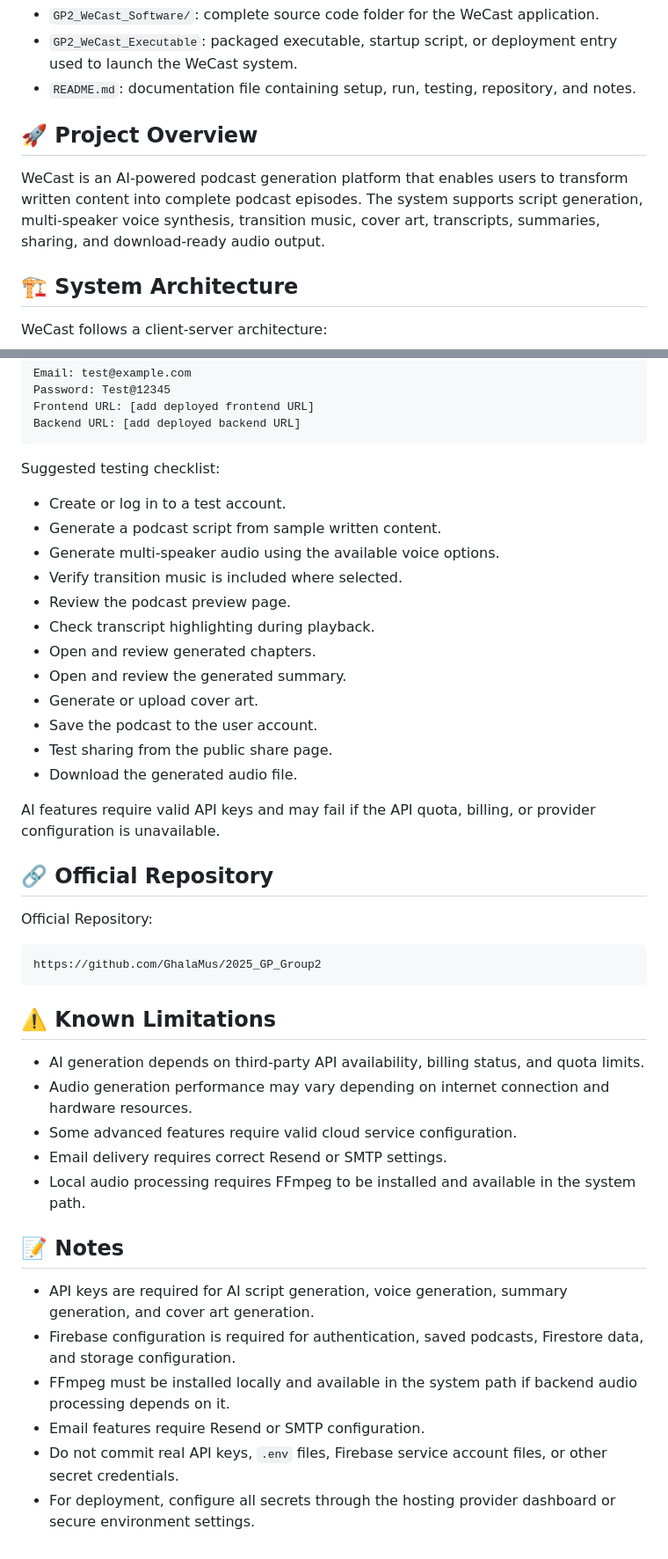
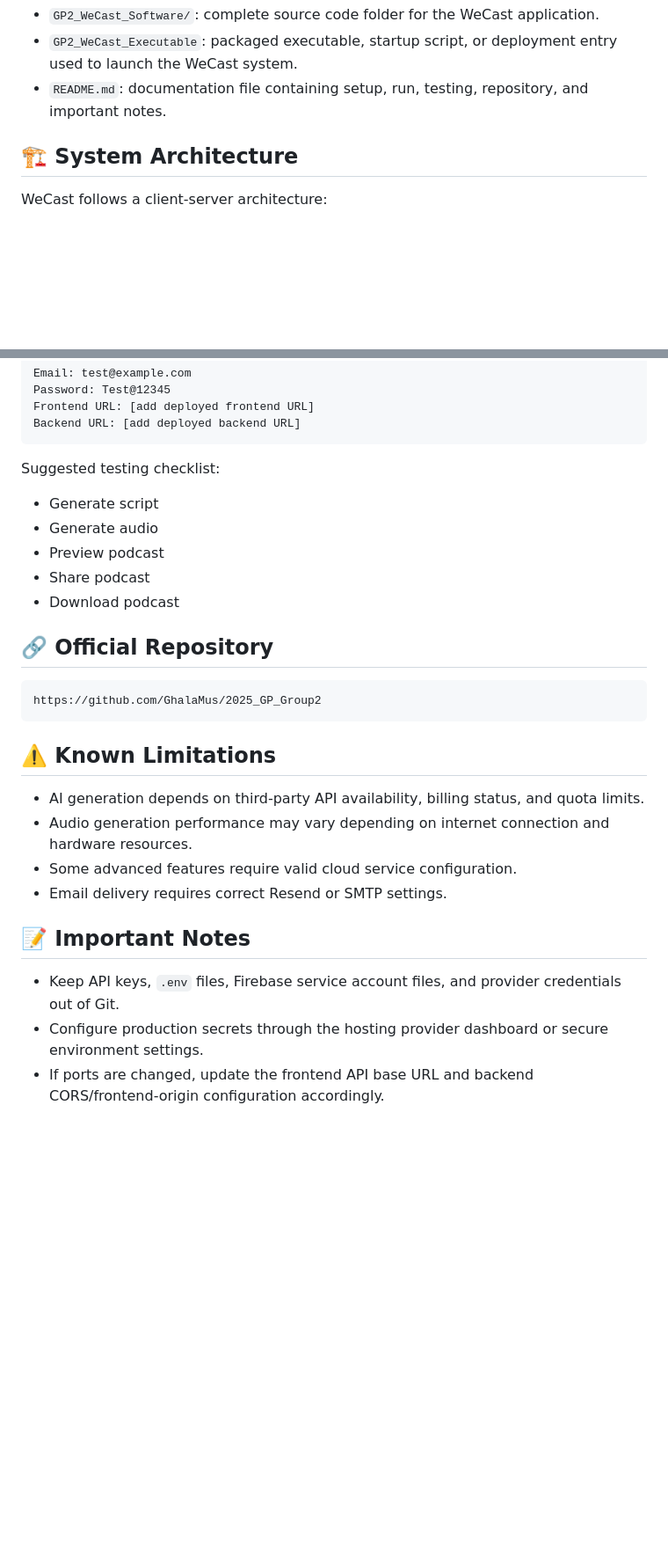
Before and after one commit to Flwa2/2025_GP_Group2, a Markdown page: README.md, 2 parts joined by grey strips. Shown at 88% size. Drawn GitHub-style; blank space fills up the shorter version.

````diff
--- a/README.md
+++ b/README.md
@@ -18,11 +20,7 @@ Submission Package
 
 - `GP2_WeCast_Software/`: complete source code folder for the WeCast application.
 - `GP2_WeCast_Executable`: packaged executable, startup script, or deployment entry used to launch the WeCast system.
-- `README.md`: documentation file containing setup, run, testing, repository, and notes.
-
-## 🚀 Project Overview
-
-WeCast is an AI-powered podcast generation platform that enables users to transform written content into complete podcast episodes. The system supports script generation, multi-speaker voice synthesis, transition music, cover art, transcripts, summaries, sharing, and download-ready audio output.
+- `README.md`: documentation file containing setup, run, testing, repository, and important notes.
 
 ## 🏗️ System Architecture
 
@@ -281,24 +232,13 @@ Backend URL: [add deployed backend URL]
 
 Suggested testing checklist:
 
-- Create or log in to a test account.
-- Generate a podcast script from sample written content.
-- Generate multi-speaker audio using the available voice options.
-- Verify transition music is included where selected.
-- Review the podcast preview page.
-- Check transcript highlighting during playback.
-- Open and review generated chapters.
-- Open and review the generated summary.
-- Generate or upload cover art.
-- Save the podcast to the user account.
-- Test sharing from the public share page.
-- Download the generated audio file.
-
-AI features require valid API keys and may fail if the API quota, billing, or provider configuration is unavailable.
+- Generate script
+- Generate audio
+- Preview podcast
+- Share podcast
+- Download podcast
 
 ## 🔗 Official Repository
-
-Official Repository:
 
 ```text
 https://github.com/GhalaMus/2025_GP_Group2
@@ -310,13 +250,9 @@ https://github.com/GhalaMus/2025_GP_Group2
 - Audio generation performance may vary depending on internet connection and hardware resources.
 - Some advanced features require valid cloud service configuration.
 - Email delivery requires correct Resend or SMTP settings.
-- Local audio processing requires FFmpeg to be installed and available in the system path.
 
-## 📝 Notes
+## 📝 Important Notes
 
-- API keys are required for AI script generation, voice generation, summary generation, and cover art generation.
-- Firebase configuration is required for authentication, saved podcasts, Firestore data, and storage configuration.
-- FFmpeg must be installed locally and available in the system path if backend audio processing depends on it.
-- Email features require Resend or SMTP configuration.
-- Do not commit real API keys, `.env` files, Firebase service account files, or other secret credentials.
-- For deployment, configure all secrets through the hosting provider dashboard or secure environment settings.
+- Keep API keys, `.env` files, Firebase service account files, and provider credentials out of Git.
+- Configure production secrets through the hosting provider dashboard or secure environment settings.
+- If ports are changed, update the frontend API base URL and backend CORS/frontend-origin configuration accordingly.
````
Also changed, not shown: other parts of README.md (+19 -64 lines).
